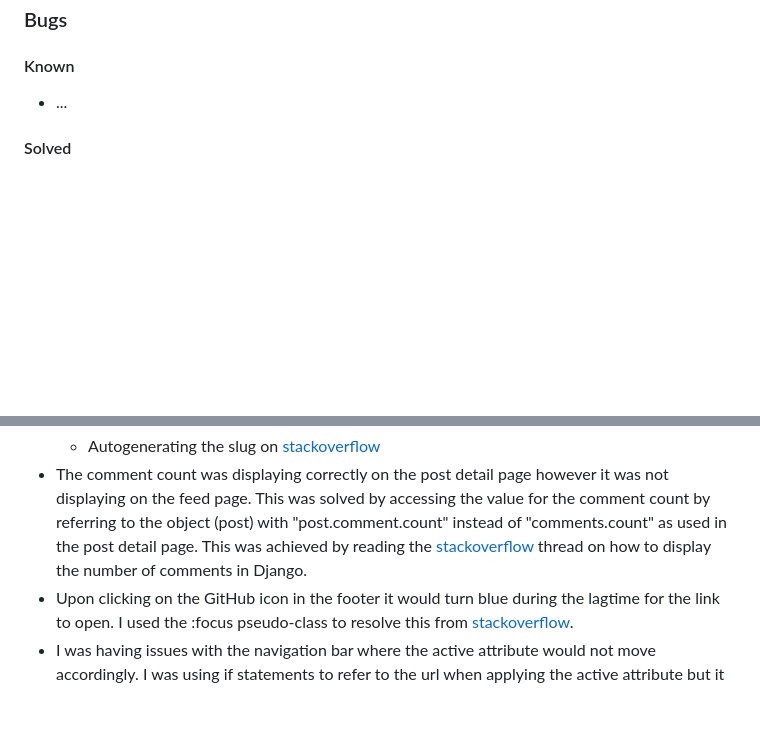
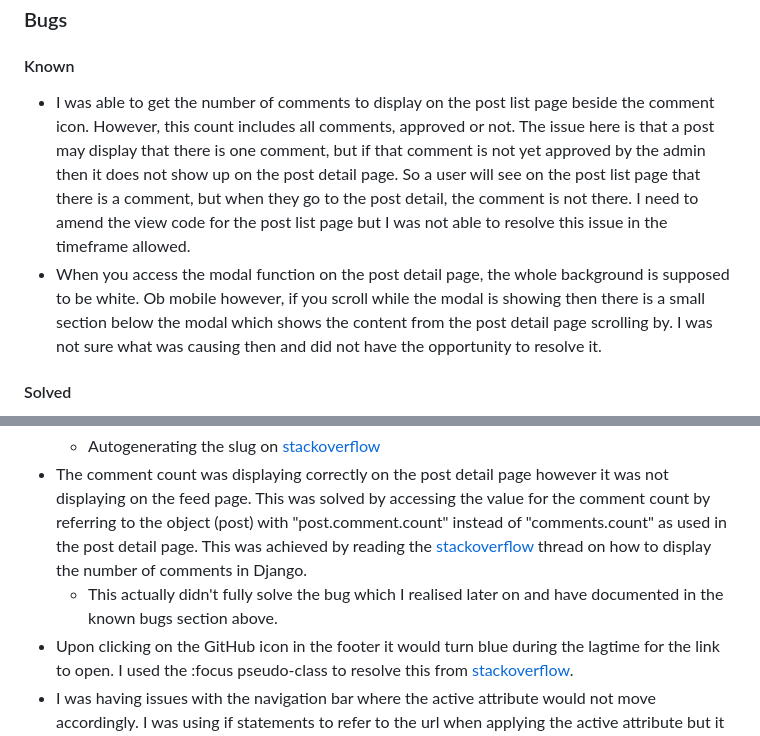
Before and after one commit to decant09/bokeh, a Markdown page: README.md, 2 parts joined by grey strips. Rendered like a GitHub page; blank space fills up the shorter version.

Commit message:
Update bugs section

```diff
--- a/README.md
+++ b/README.md
@@ -782,7 +782,8 @@ fields behave as intended.
 
 ### Bugs
 #### Known
-- ...
+- I was able to get the number of comments to display on the post list page beside the comment icon. However, this count includes all comments, approved or not. The issue here is that a post may display that there is one comment, but if that comment is not yet approved by the admin then it does not show up on the post detail page. So a user will see on the post list page that there is a comment, but when they go to the post detail, the comment is not there. I need to amend the view code for the post list page but I was not able to resolve this issue in the timeframe allowed.
+- When you access the modal function on the post detail page, the whole background is supposed to be white. Ob mobile however, if you scroll while the modal is showing then there is a small section below the modal which shows the content from the post detail page scrolling by. I was not sure what was causing then and did not have the opportunity to resolve it.
 #### Solved
 - After I created the user profile page I noticed I had set the email field to required. The user could not update their profile without supplying an email. However, during the registraion process you were not required to supply an email. I decided to have the email field as part of the registraion process by setting ACCOUNT_EMAIL_REQUIRED=True. This ensured continuity between the two areas. I referred to the [Django Allauth](https://docs.allauth.org/en/latest/account/configuration.html) configuration documentation to achieve this.
 - When uploading image files as a user on the website with a form I was encountering a "No file chosen" message. This was because I hadn't included the enctype="multipart/form-data" inside the form tag which I learned by reading this [stackoverflow](https://stackoverflow.com/questions/70566852/why-i-am-getting-no-file-chosen-error-while-uploading-image-in-django) conversation.
@@ -790,6 +791,7 @@ fields behave as intended.
   - Creating a slug in Django on [stackoverflow](https://stackoverflow.com/questions/837828/how-do-i-create-a-slug-in-django)
   - Autogenerating the slug on [stackoverflow](https://stackoverflow.com/questions/68897050/slug-not-auto-generate-after-add-page-in-django)
 - The comment count was displaying correctly on the post detail page however it was not displaying on the feed page. This was solved by accessing the value for the comment count by referring to the object (post) with "post.comment.count" instead of "comments.count" as used in the post detail page. This was achieved by reading the [stackoverflow](https://stackoverflow.com/questions/35941445/how-to-display-number-of-comments-in-django) thread on how to display the number of comments in Django.
+  - This actually didn't fully solve the bug which I realised later on and have documented in the known bugs section above.
 - Upon clicking on the GitHub icon in the footer it would turn blue during the lagtime for the link to open. I used the :focus pseudo-class to resolve this from [stackoverflow](https://stackoverflow.com/questions/36644355/anchor-tag-colour-changes-to-blue-once-its-clicked).
 - I was having issues with the navigation bar where the active attribute would not move accordingly. I was using if statements to refer to the url when applying the active attribute but it would stay on the Feed link in the navigation bar. I was able to resolve it by watching the [YouTube](https://www.youtube.com/watch?v=XqTmpbS7FJY&t=3s) video by Django World. I was able to use "request.path == /post-list/" within the if statement and then applying the relevant url segment for each link.
 - I was having misleading logout messages appear on the landing page. This was because my landing page is a standalone page which does not use the base template. I had not included the messages code from the base template on the index page (landing page). I was able to solve this by reading the thread on [GitHub](https://github.com/pennersr/django-allauth/issues/2031
```
